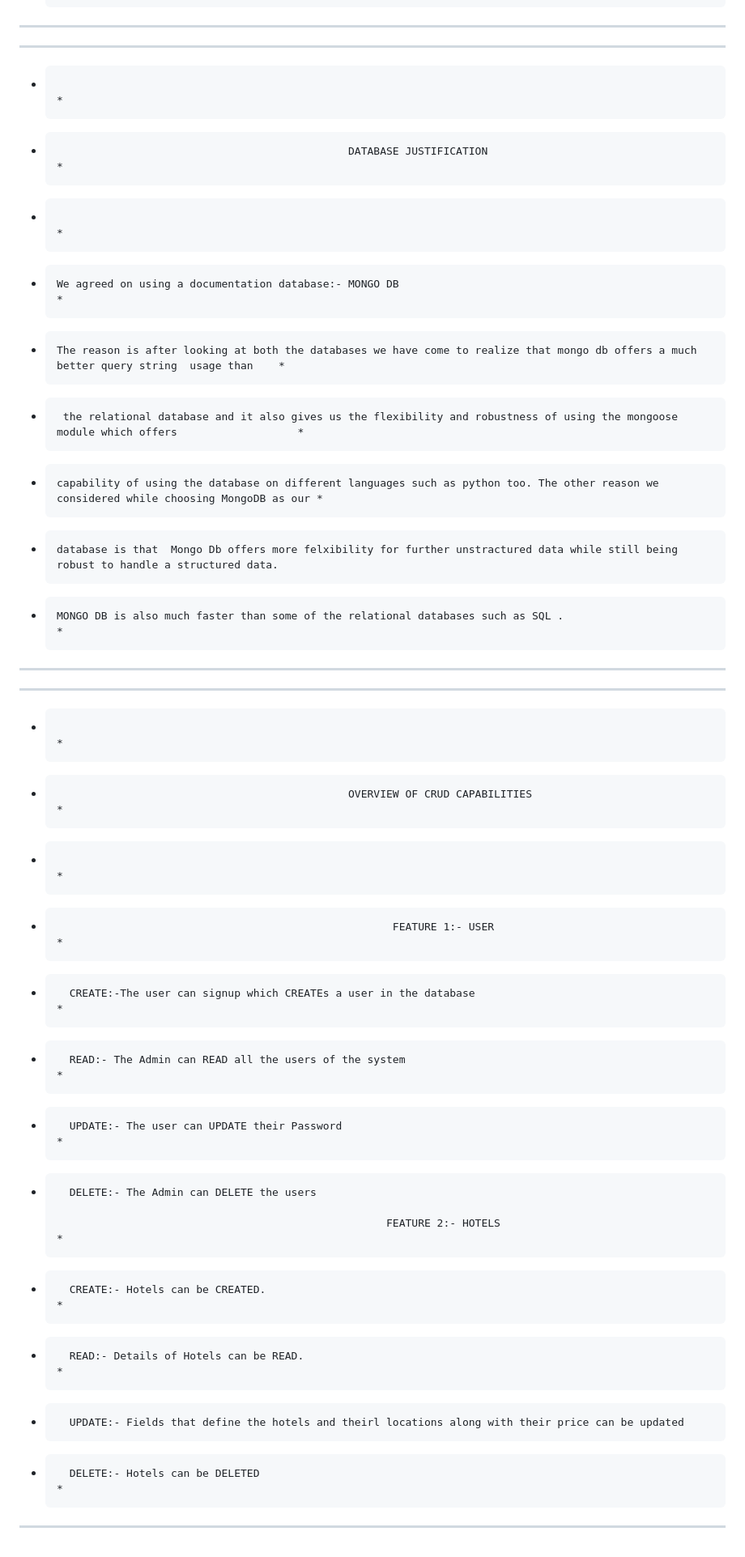
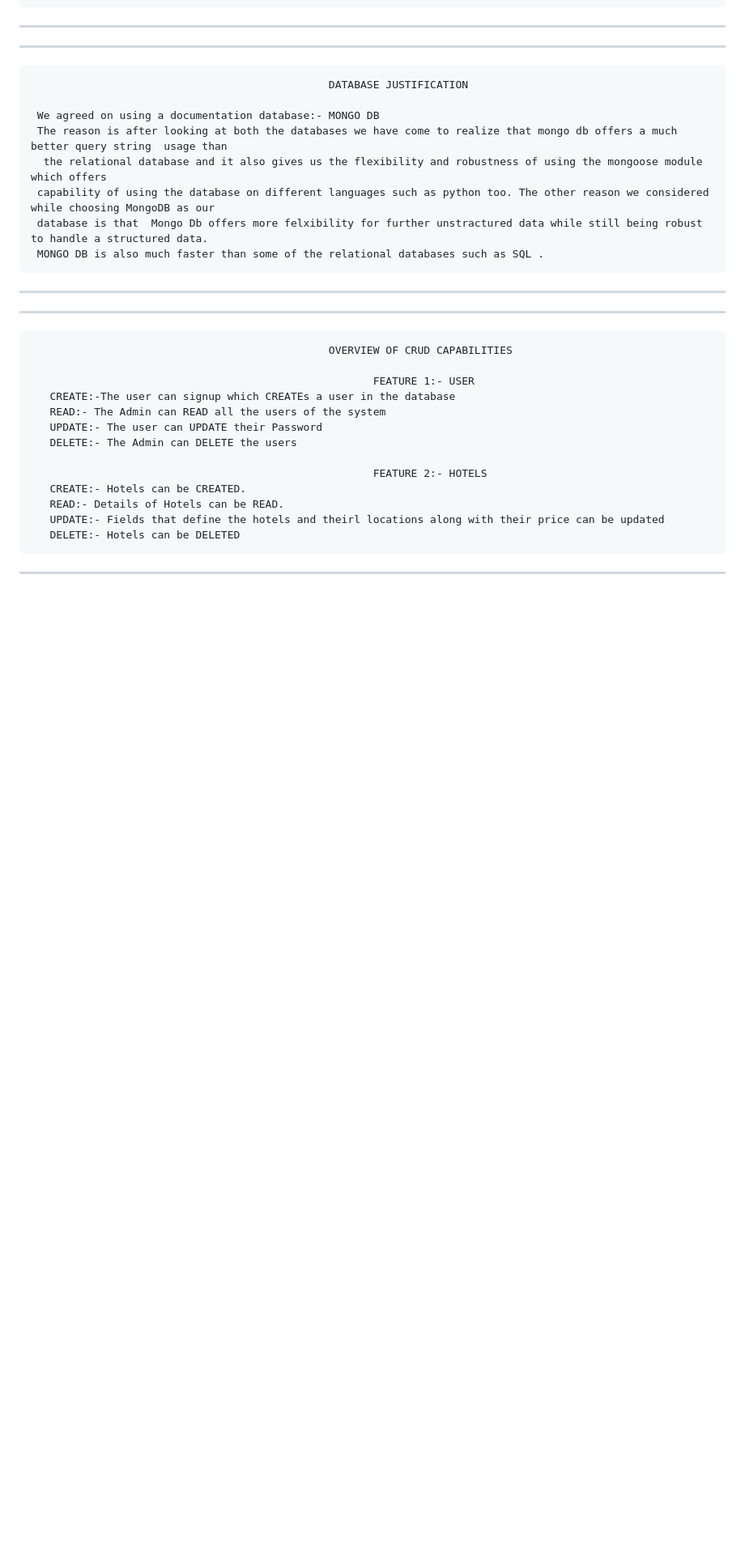
Before and after one commit to Geleta116/Tourism-Website, a Markdown page: README.md, the part around one of its changes. Shown at 81% size. GitHub-like rendering; blank space fills up the shorter version.

Commit message:
Organized the ReadMe in a robust way

```diff
--- a/README.md
+++ b/README.md
@@ -61,34 +61,34 @@ The Title of our project is a Ethio-Tourism which is a website designed by Nahom
 
 
 ***********************************************************************************************************************************************
-*                                                                                                                                              *
-*                                                   DATABASE JUSTIFICATION                                                                     *
-*                                                                                                                                              *
-*     We agreed on using a documentation database:- MONGO DB                                                                                   *
-*     The reason is after looking at both the databases we have come to realize that mongo db offers a much better query string  usage than    *
-*      the relational database and it also gives us the flexibility and robustness of using the mongoose module which offers                   *
-*     capability of using the database on different languages such as python too. The other reason we considered while choosing MongoDB as our *
-*     database is that  Mongo Db offers more felxibility for further unstractured data while still being robust to handle a structured data.
-*     MONGO DB is also much faster than some of the relational databases such as SQL .                                                         *
+
+                                                   DATABASE JUSTIFICATION
+
+     We agreed on using a documentation database:- MONGO DB
+     The reason is after looking at both the databases we have come to realize that mongo db offers a much better query string  usage than
+      the relational database and it also gives us the flexibility and robustness of using the mongoose module which offers
+     capability of using the database on different languages such as python too. The other reason we considered while choosing MongoDB as our
+     database is that  Mongo Db offers more felxibility for further unstractured data while still being robust to handle a structured data.
+     MONGO DB is also much faster than some of the relational databases such as SQL .
 ************************************************************************************************************************************************
 
 
 
 
 ***********************************************************************************************************************************************
-*                                                                                                                                              *
-*                                                   OVERVIEW OF CRUD CAPABILITIES                                                              *
-*                                                                                                                                              *
-*                                                          FEATURE 1:- USER                                                                    *
-*       CREATE:-The user can signup which CREATEs a user in the database                                                                       *
-*       READ:- The Admin can READ all the users of the system                                                                                  *
-*       UPDATE:- The user can UPDATE their Password                                                                                            *
-*       DELETE:- The Admin can DELETE the users
 
-                                                          FEATURE 2:- HOTELS                                                                   *
-*       CREATE:- Hotels can be CREATED.                                                                                                        *
-*       READ:- Details of Hotels can be READ.                                                                                                  *
-*       UPDATE:- Fields that define the hotels and theirl locations along with their price can be updated
-*       DELETE:- Hotels can be DELETED                                                                                                         *
+                                                   OVERVIEW OF CRUD CAPABILITIES
+
+                                                          FEATURE 1:- USER
+       CREATE:-The user can signup which CREATEs a user in the database
+       READ:- The Admin can READ all the users of the system
+       UPDATE:- The user can UPDATE their Password
+       DELETE:- The Admin can DELETE the users
+
+                                                          FEATURE 2:- HOTELS
+       CREATE:- Hotels can be CREATED.
+       READ:- Details of Hotels can be READ.
+       UPDATE:- Fields that define the hotels and theirl locations along with their price can be updated
+       DELETE:- Hotels can be DELETED
 
 *********************************************************************************************************************************************
```
Also changed, not shown: other parts of README.md (+29 -29 lines).
